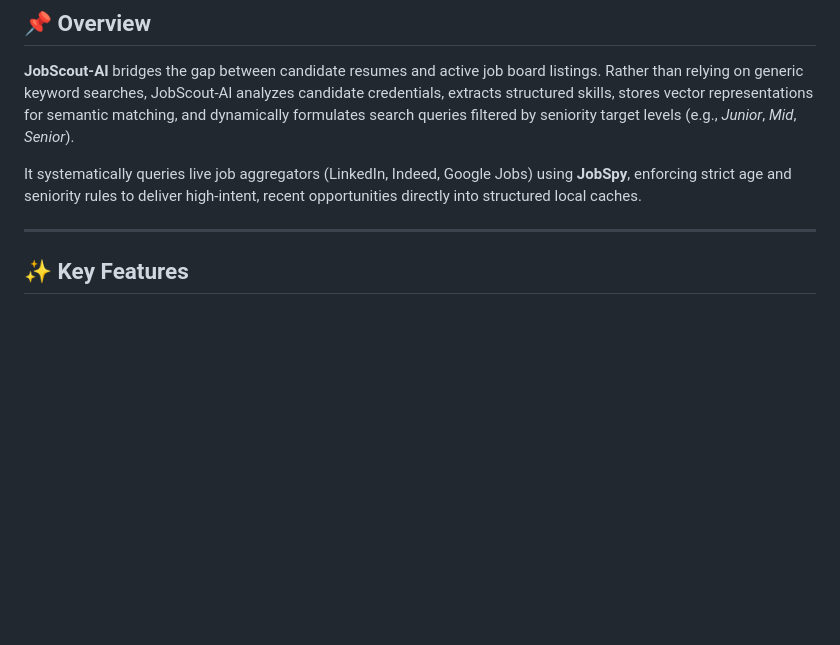
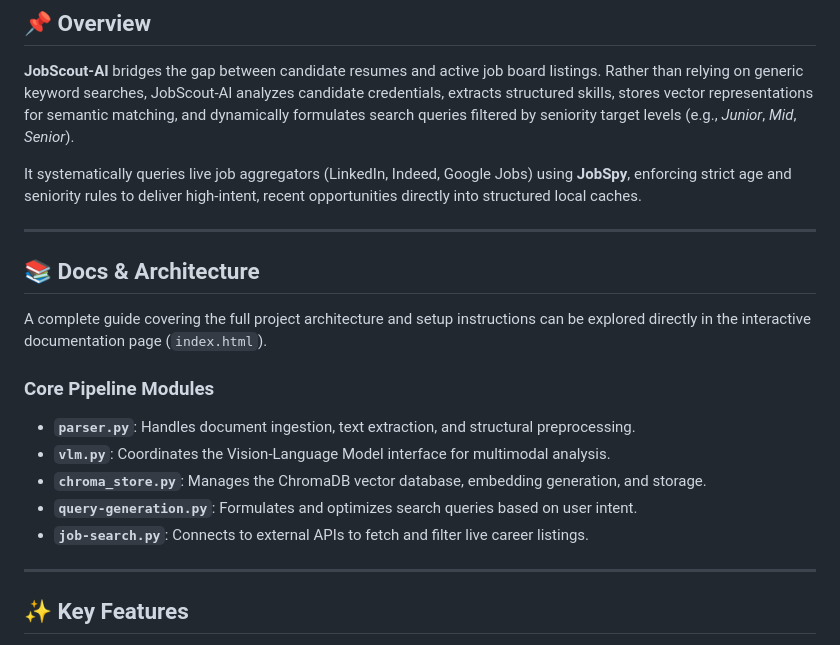
Before and after one commit to Developer359/Jobscout-AI, a Markdown page: Readme.md, the part around the change. GitHub-like rendering; blank space fills up the shorter version.

Commit message:
Enhance README with docs and architecture details
Added documentation section outlining core pipeline modules and key features.

```diff
--- a/Readme.md
+++ b/Readme.md
@@ -21,6 +21,17 @@ An intelligent, multi-stage pipeline that parses candidate resumes, organizes sk
 
 It systematically queries live job aggregators (LinkedIn, Indeed, Google Jobs) using **JobSpy**, enforcing strict age and seniority rules to deliver high-intent, recent opportunities directly into structured local caches.
 
+---
+## 📚 Docs & Architecture
+
+A complete guide covering the full project architecture and setup instructions can be explored directly in the interactive documentation page (`index.html`).
+
+### Core Pipeline Modules
+* **`parser.py`**: Handles document ingestion, text extraction, and structural preprocessing.
+* **`vlm.py`**: Coordinates the Vision-Language Model interface for multimodal analysis.
+* **`chroma_store.py`**: Manages the ChromaDB vector database, embedding generation, and storage.
+* **`query-generation.py`**: Formulates and optimizes search queries based on user intent.
+* **`job-search.py`**: Connects to external APIs to fetch and filter live career listings.
 ---
 
 ## ✨ Key Features
```
